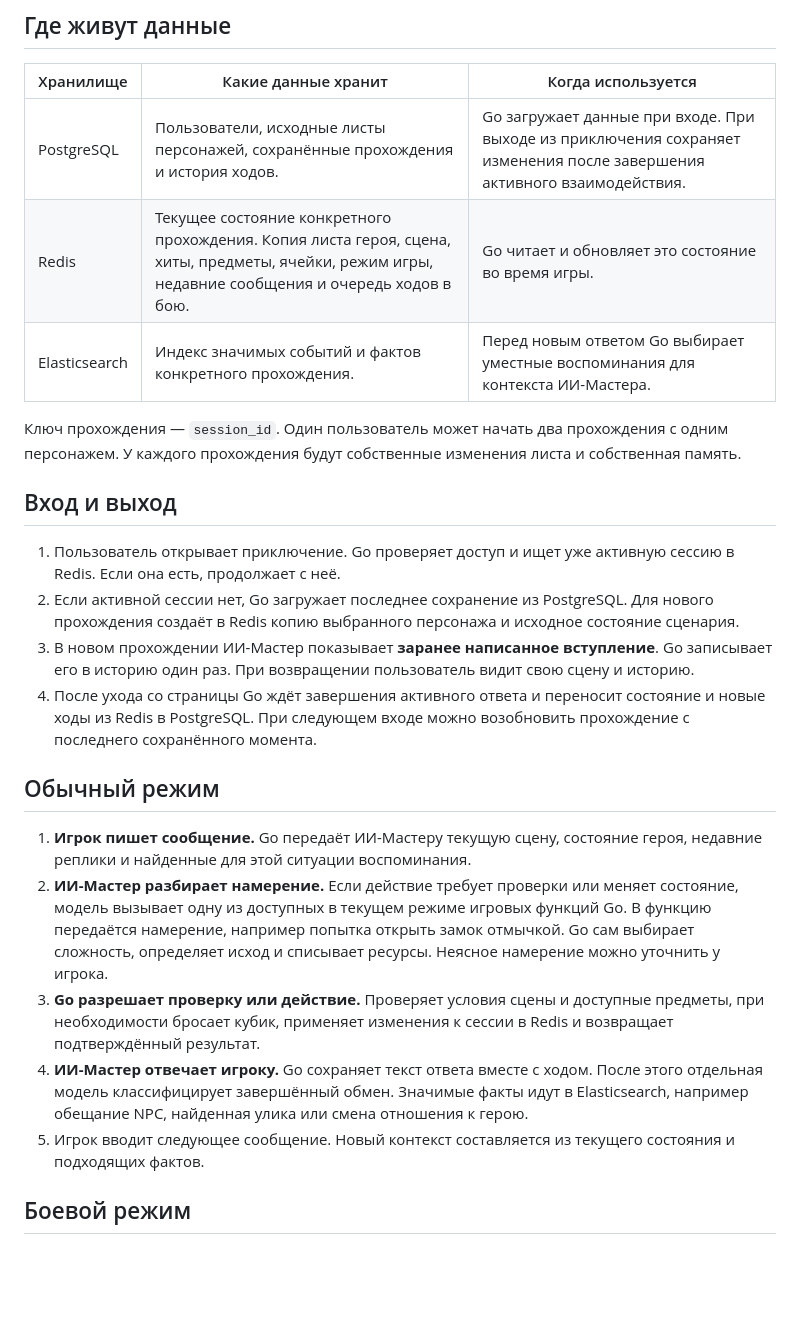
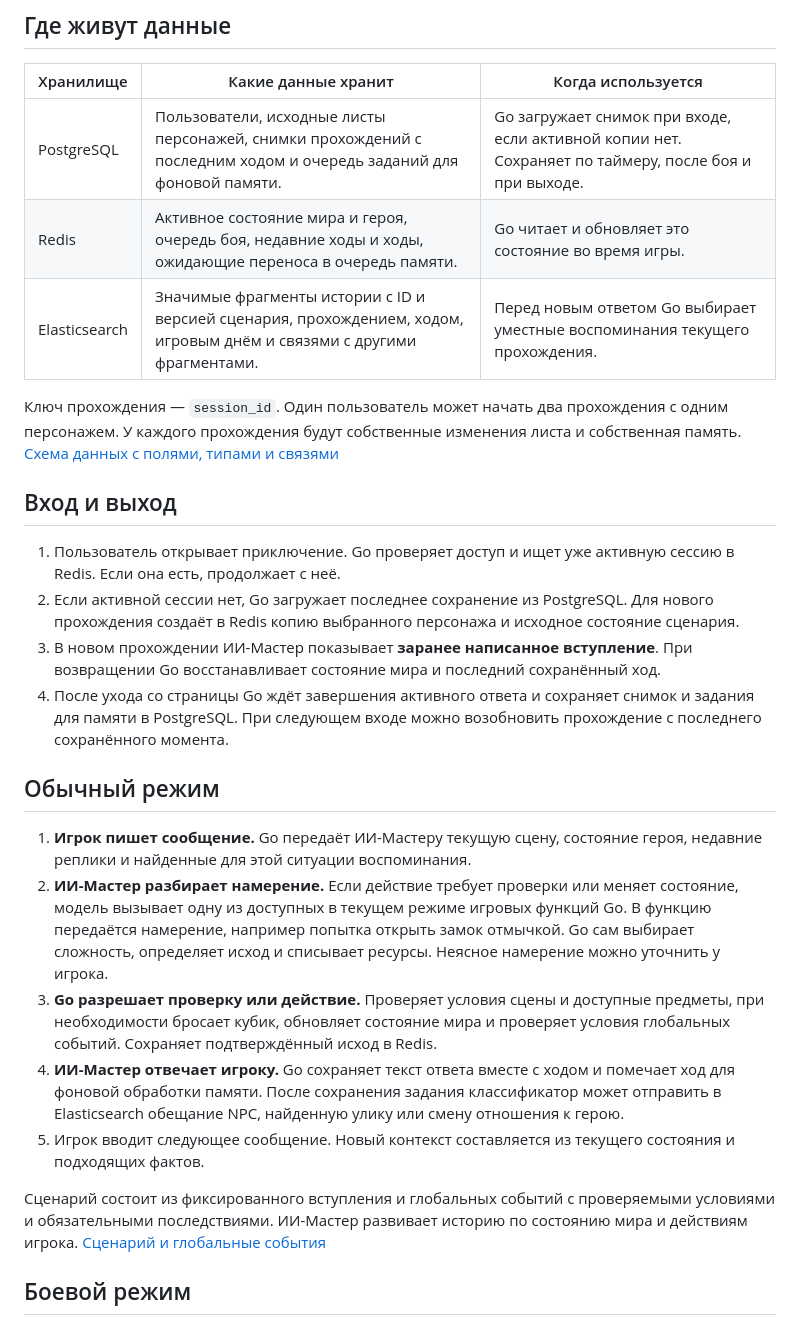
Before and after one commit to Silenem/AI-Dungeon-Master, a Markdown page: docs/project-flow.md, the part around one of its changes. GitHub-like rendering; blank space fills up the shorter version.

Commit message:
docs: define v0 data model, development plan and class tree

```diff
--- a/docs/project-flow.md
+++ b/docs/project-flow.md
@@ -6,26 +6,28 @@
 
 | Хранилище | Какие данные хранит | Когда используется |
 | --- | --- | --- |
-| PostgreSQL | Пользователи, исходные листы персонажей, сохранённые прохождения и история ходов. | Go загружает данные при входе. При выходе из приключения сохраняет изменения после завершения активного взаимодействия. |
-| Redis | Текущее состояние конкретного прохождения. Копия листа героя, сцена, хиты, предметы, ячейки, режим игры, недавние сообщения и очередь ходов в бою. | Go читает и обновляет это состояние во время игры. |
-| Elasticsearch | Индекс значимых событий и фактов конкретного прохождения. | Перед новым ответом Go выбирает уместные воспоминания для контекста ИИ-Мастера. |
+| PostgreSQL | Пользователи, исходные листы персонажей, снимки прохождений с последним ходом и очередь заданий для фоновой памяти. | Go загружает снимок при входе, если активной копии нет. Сохраняет по таймеру, после боя и при выходе. |
+| Redis | Активное состояние мира и героя, очередь боя, недавние ходы и ходы, ожидающие переноса в очередь памяти. | Go читает и обновляет это состояние во время игры. |
+| Elasticsearch | Значимые фрагменты истории с ID и версией сценария, прохождением, ходом, игровым днём и связями с другими фрагментами. | Перед новым ответом Go выбирает уместные воспоминания текущего прохождения. |
 
-Ключ прохождения — `session_id`. Один пользователь может начать два прохождения с одним персонажем. У каждого прохождения будут собственные изменения листа и собственная память.
+Ключ прохождения — `session_id`. Один пользователь может начать два прохождения с одним персонажем. У каждого прохождения будут собственные изменения листа и собственная память. [Схема данных с полями, типами и связями](data-model.md)
 
 ## Вход и выход
 
 1. Пользователь открывает приключение. Go проверяет доступ и ищет уже активную сессию в Redis. Если она есть, продолжает с неё.
 2. Если активной сессии нет, Go загружает последнее сохранение из PostgreSQL. Для нового прохождения создаёт в Redis копию выбранного персонажа и исходное состояние сценария.
-3. В новом прохождении ИИ-Мастер показывает **заранее написанное вступление**. Go записывает его в историю один раз. При возвращении пользователь видит свою сцену и историю.
-4. После ухода со страницы Go ждёт завершения активного ответа и переносит состояние и новые ходы из Redis в PostgreSQL. При следующем входе можно возобновить прохождение с последнего сохранённого момента.
+3. В новом прохождении ИИ-Мастер показывает **заранее написанное вступление**. При возвращении Go восстанавливает состояние мира и последний сохранённый ход.
+4. После ухода со страницы Go ждёт завершения активного ответа и сохраняет снимок и задания для памяти в PostgreSQL. При следующем входе можно возобновить прохождение с последнего сохранённого момента.
 
 ## Обычный режим
 
 1. **Игрок пишет сообщение.** Go передаёт ИИ-Мастеру текущую сцену, состояние героя, недавние реплики и найденные для этой ситуации воспоминания.
 2. **ИИ-Мастер разбирает намерение.** Если действие требует проверки или меняет состояние, модель вызывает одну из доступных в текущем режиме игровых функций Go. В функцию передаётся намерение, например попытка открыть замок отмычкой. Go сам выбирает сложность, определяет исход и списывает ресурсы. Неясное намерение можно уточнить у игрока.
-3. **Go разрешает проверку или действие.** Проверяет условия сцены и доступные предметы, при необходимости бросает кубик, применяет изменения к сессии в Redis и возвращает подтверждённый результат.
-4. **ИИ-Мастер отвечает игроку.** Go сохраняет текст ответа вместе с ходом. После этого отдельная модель классифицирует завершённый обмен. Значимые факты идут в Elasticsearch, например обещание NPC, найденная улика или смена отношения к герою.
+3. **Go разрешает проверку или действие.** Проверяет условия сцены и доступные предметы, при необходимости бросает кубик, обновляет состояние мира и проверяет условия глобальных событий. Сохраняет подтверждённый исход в Redis.
+4. **ИИ-Мастер отвечает игроку.** Go сохраняет текст ответа вместе с ходом и помечает ход для фоновой обработки памяти. После сохранения задания классификатор может отправить в Elasticsearch обещание NPC, найденную улику или смену отношения к герою.
 5. Игрок вводит следующее сообщение. Новый контекст составляется из текущего состояния и подходящих фактов.
+
+Сценарий состоит из фиксированного вступления и глобальных событий с проверяемыми условиями и обязательными последствиями. ИИ-Мастер развивает историю по состоянию мира и действиям игрока. [Сценарий и глобальные события](data-model.md#сценарий-и-глобальные-события)
 
 ## Боевой режим
 
```
Also changed, not shown: other parts of docs/project-flow.md (+6 -6 lines), docs/data-model.md (added, +140 -0 lines), docs/development-plan.md (added, +63 -0 lines), docs/role-model.md (+34 -31 lines), docs/v0-scope.md (+2 -0 lines), docs/character-class-tree.png (added), docs/data-model.png (added).
